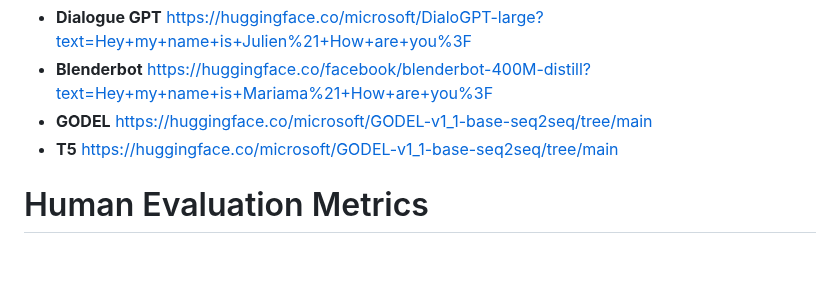
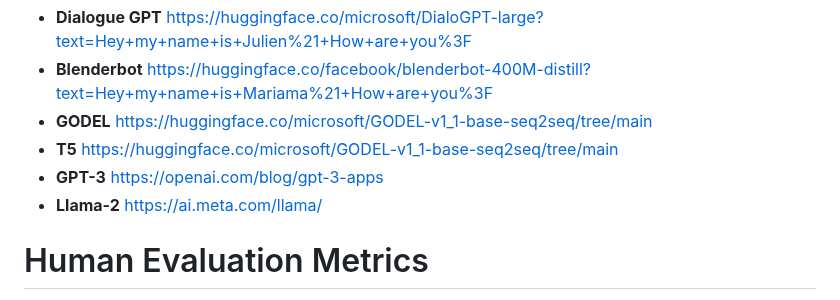
Before and after one commit to hkmirza/EACL2024-SCI-CHAT-SharedTask, a Markdown page: README.md, the part around the change. Rendered like a GitHub page; blank space fills up the shorter version.

```diff
--- a/README.md
+++ b/README.md
@@ -7,6 +7,8 @@ The shared task for the Workshop on Simulation of Conversational Intelligence in
 * **Blenderbot** https://huggingface.co/facebook/blenderbot-400M-distill?text=Hey+my+name+is+Mariama%21+How+are+you%3F
 *  **GODEL** https://huggingface.co/microsoft/GODEL-v1_1-base-seq2seq/tree/main
 *  **T5** https://huggingface.co/microsoft/GODEL-v1_1-base-seq2seq/tree/main
+*  **GPT-3** https://openai.com/blog/gpt-3-apps
+*  **Llama-2** https://ai.meta.com/llama/
 
 # Human Evaluation Metrics
 Here are some commonly used human evaluation metrics for dialogue evaluation:
```
